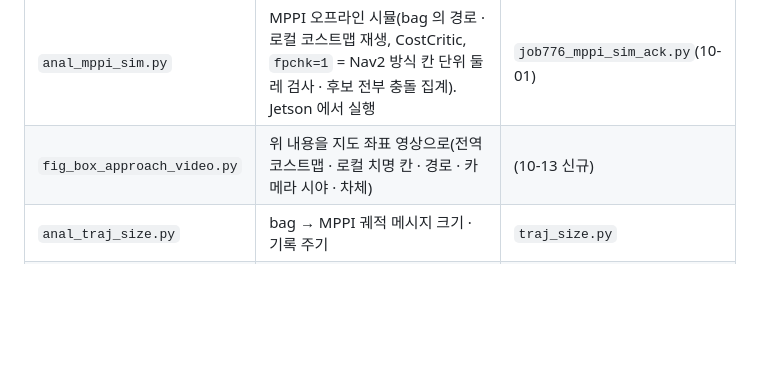
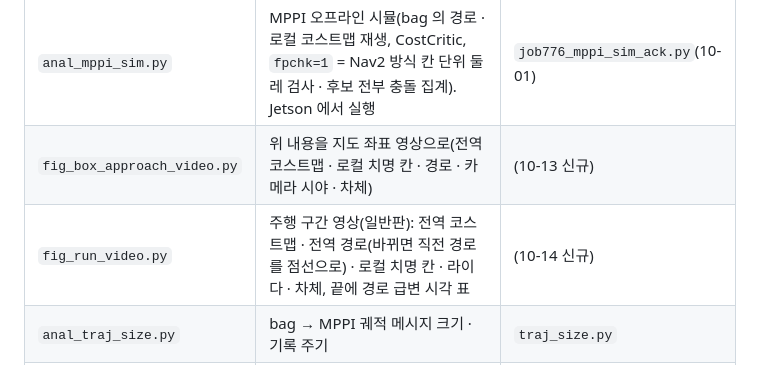
Before and after one commit to dot-Ahope/indoor-rover-dev, a Markdown page: Docs/tools/README.md, the part around the change. Rendered like a GitHub page; blank space fills up the shorter version.

```diff
--- a/Docs/tools/README.md
+++ b/Docs/tools/README.md
@@ -40,6 +40,7 @@
 | `anal_plan_keepout.py` | 전역 지도에서 카메라(nvblox) 장애물 둘레를 통과 금지 띠로 두껍게 했을 때의 재계획 — 경로 없음 횟수 · 상자와의 거리 | (10-14 신규) |
 | `anal_mppi_sim.py` | MPPI 오프라인 시뮬(bag 의 경로 · 로컬 코스트맵 재생, CostCritic, `fpchk=1` = Nav2 방식 칸 단위 둘레 검사 · 후보 전부 충돌 집계). Jetson 에서 실행 | `job776_mppi_sim_ack.py`(10-01) |
 | `fig_box_approach_video.py` | 위 내용을 지도 좌표 영상으로(전역 코스트맵 · 로컬 치명 칸 · 경로 · 카메라 시야 · 차체) | (10-13 신규) |
+| `fig_run_video.py` | 주행 구간 영상(일반판): 전역 코스트맵 · 전역 경로(바뀌면 직전 경로를 점선으로) · 로컬 치명 칸 · 라이다 · 차체, 끝에 경로 급변 시각 표 | (10-14 신규) |
 | `anal_traj_size.py` | bag → MPPI 궤적 메시지 크기 · 기록 주기 | `traj_size.py` |
 | `anal_reverse.py` | 러너 csv → 목표별 후진 거리 · 시간 | `rev_eval.py` |
 | `up_tools.sh` | 위 Jetson 쪽 도구와 주행 보조 스크립트를 /tmp 로 전송 | `up950.sh` 등 |
```
Also changed, not shown: Docs/04_navigation/figures/2026-10-14_f2r2_path_blocked.png (added), Docs/04_navigation/figures/2026-10-14_f2r2_path_clear.png (added), 6 other files.
